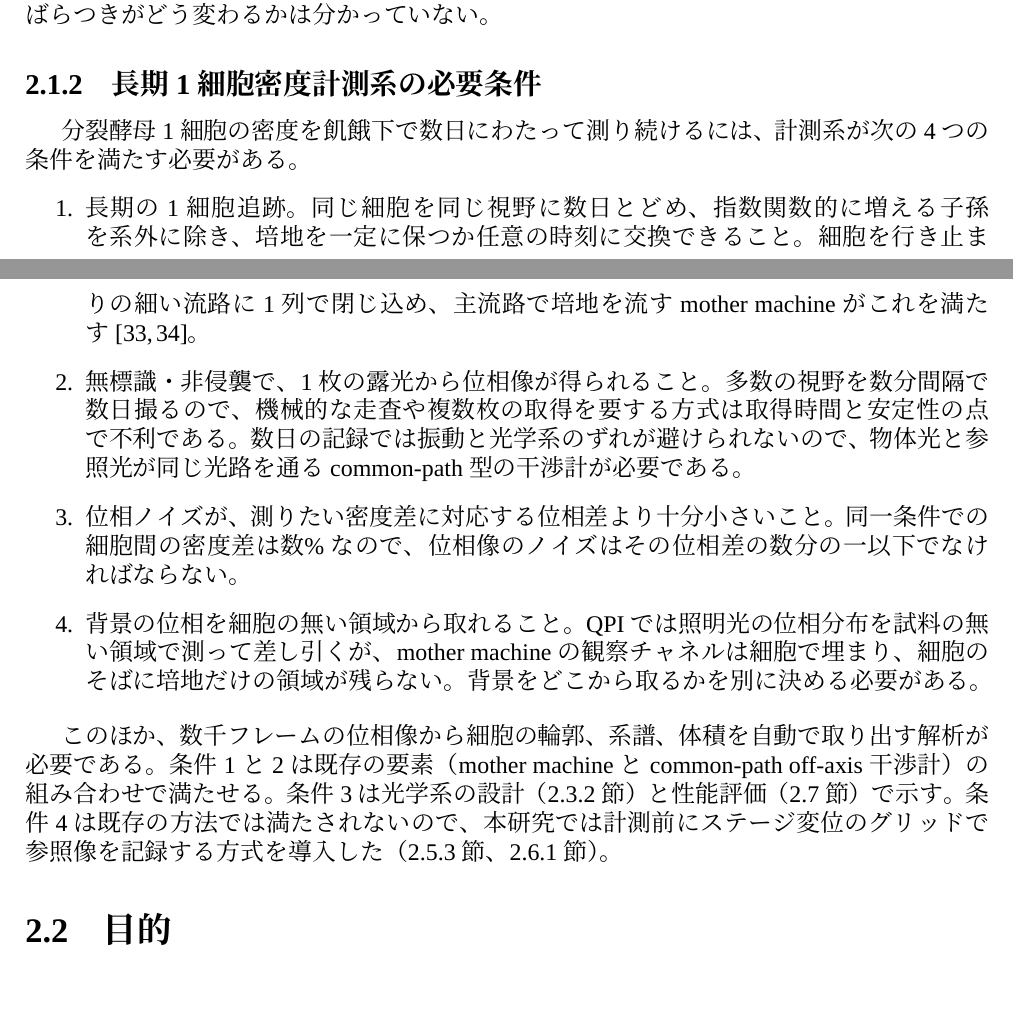
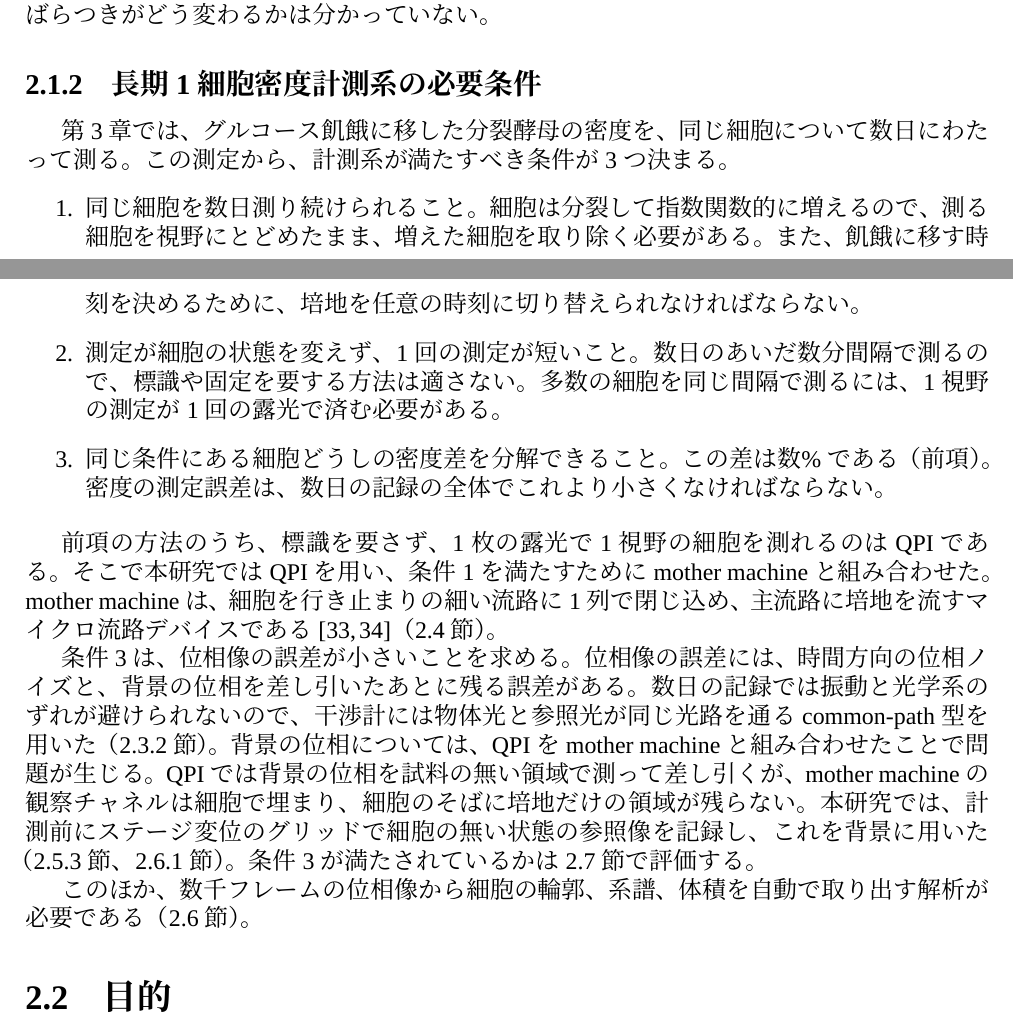
Before and after one commit to kengo-kitagishi/History-dependent-survival-and-adaptation-to-glucose-starvation-in-fission-yeast, a LaTeX thesis (thesis.tex, which reads 2.Measurement system.tex): two parts of pages 7 and 8 of 32, joined at a grey line, cut so that both start at the same text, the shorter picture padded with empty space. Compiled offline with XeLaTeX; a missing font is replaced by an installed copy or a similar font.

Commit message:
auto-sync 解析PC 2026-11-21 20:01

```diff
--- a/2.Measurement system.tex
+++ b/2.Measurement system.tex
@@ -27,16 +27,21 @@
 \subsection{長期1細胞密度計測系の必要条件}
 \label{sec:requirements}
 
-分裂酵母1細胞の密度を飢餓下で数日にわたって測り続けるには、計測系が次の4つの条件を満たす必要がある。
+% 2026-11-21: 書き直した。条件は「何を測れなければならないか」だけにして3つにし、どう満たすか（mother machine・common-path・参照グリッド）は後ろの段落に分けた。
+% 旧版（4条件）は git の ae7c3c3 にある。
+第3章では、グルコース飢餓に移した分裂酵母の密度を、同じ細胞について数日にわたって測る。この測定から、計測系が満たすべき条件が3つ決まる。
 
 \begin{enumerate}
-\item 長期の1細胞追跡。同じ細胞を同じ視野に数日とどめ、指数関数的に増える子孫を系外に除き、培地を一定に保つか任意の時刻に交換できること。細胞を行き止まりの細い流路に1列で閉じ込め、主流路で培地を流す mother machine がこれを満たす\cite{wang2010robust,nakaoka2017aging}。
-\item 無標識・非侵襲で、1枚の露光から位相像が得られること。多数の視野を数分間隔で数日撮るので、機械的な走査や複数枚の取得を要する方式は取得時間と安定性の点で不利である。数日の記録では振動と光学系のずれが避けられないので、物体光と参照光が同じ光路を通る common-path 型の干渉計が必要である。
-\item 位相ノイズが、測りたい密度差に対応する位相差より十分小さいこと。同一条件での細胞間の密度差は数\%なので、位相像のノイズはその位相差の数分の一以下でなければならない。
-\item 背景の位相を細胞の無い領域から取れること。QPI では照明光の位相分布を試料の無い領域で測って差し引くが、mother machine の観察チャネルは細胞で埋まり、細胞のそばに培地だけの領域が残らない。背景をどこから取るかを別に決める必要がある。
+\item 同じ細胞を数日測り続けられること。細胞は分裂して指数関数的に増えるので、測る細胞を視野にとどめたまま、増えた細胞を取り除く必要がある。また、飢餓に移す時刻を決めるために、培地を任意の時刻に切り替えられなければならない。
+\item 測定が細胞の状態を変えず、1回の測定が短いこと。数日のあいだ数分間隔で測るので、標識や固定を要する方法は適さない。多数の細胞を同じ間隔で測るには、1視野の測定が1回の露光で済む必要がある。
+\item 同じ条件にある細胞どうしの密度差を分解できること。この差は数\%である（前項）。密度の測定誤差は、数日の記録の全体でこれより小さくなければならない。
 \end{enumerate}
 
-このほか、数千フレームの位相像から細胞の輪郭、系譜、体積を自動で取り出す解析が必要である。条件 1 と 2 は既存の要素（mother machine と common-path off-axis 干渉計）の組み合わせで満たせる。条件 3 は光学系の設計（\ref{sec:optics} 節）と性能評価（\ref{sec:performance} 節）で示す。条件 4 は既存の方法では満たされないので、本研究では計測前にステージ変位のグリッドで参照像を記録する方式を導入した（\ref{sec:grid_acq} 節、\ref{sec:bgsub} 節）。
+前項の方法のうち、標識を要さず、1枚の露光で1視野の細胞を測れるのは QPI である。そこで本研究では QPI を用い、条件 1 を満たすために mother machine と組み合わせた。mother machine は、細胞を行き止まりの細い流路に1列で閉じ込め、主流路に培地を流すマイクロ流路デバイスである\cite{wang2010robust,nakaoka2017aging}（\ref{sec:device} 節）。
+
+条件 3 は、位相像の誤差が小さいことを求める。位相像の誤差には、時間方向の位相ノイズと、背景の位相を差し引いたあとに残る誤差がある。数日の記録では振動と光学系のずれが避けられないので、干渉計には物体光と参照光が同じ光路を通る common-path 型を用いた（\ref{sec:optics} 節）。背景の位相については、QPI を mother machine と組み合わせたことで問題が生じる。QPI では背景の位相を試料の無い領域で測って差し引くが、mother machine の観察チャネルは細胞で埋まり、細胞のそばに培地だけの領域が残らない。本研究では、計測前にステージ変位のグリッドで細胞の無い状態の参照像を記録し、これを背景に用いた（\ref{sec:grid_acq} 節、\ref{sec:bgsub} 節）。条件 3 が満たされているかは \ref{sec:performance} 節で評価する。
+
+このほか、数千フレームの位相像から細胞の輪郭、系譜、体積を自動で取り出す解析が必要である（\ref{sec:analysis} 節）。
 
 % 旧: なんで他の密度測定方法ではなく、QPIを用いたのかまで書きたかったら、generalな測定方法を挙げていって、この方法が良かったみたいなことを書けばよくて、その際には
 % 旧: \cite{nguyen2022quantitative}
```
Also changed, not shown: 2.Measurement system.tex (4 more changed lines).
